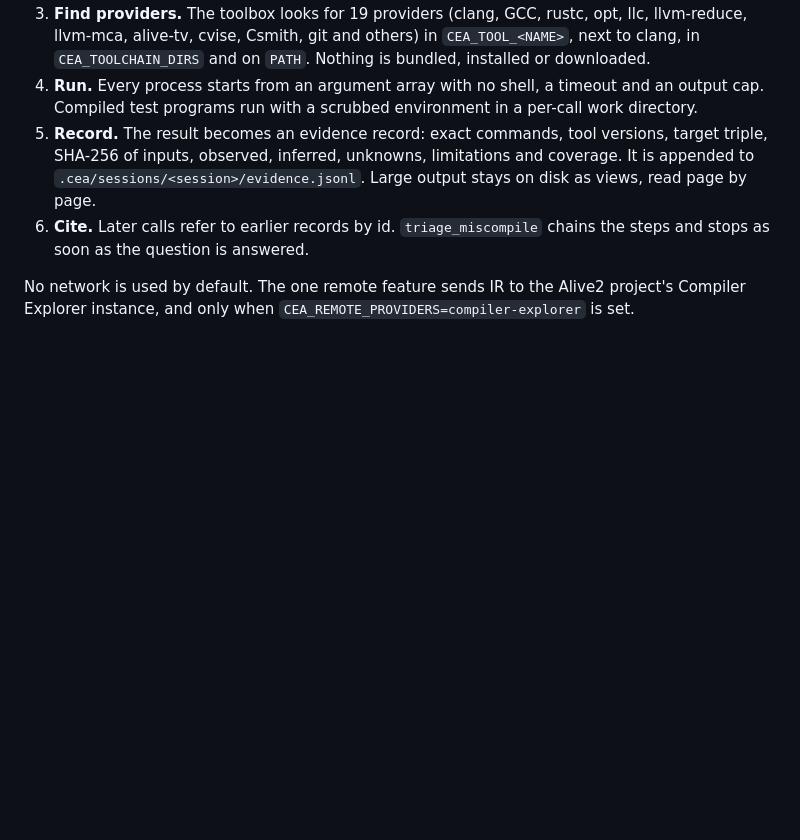
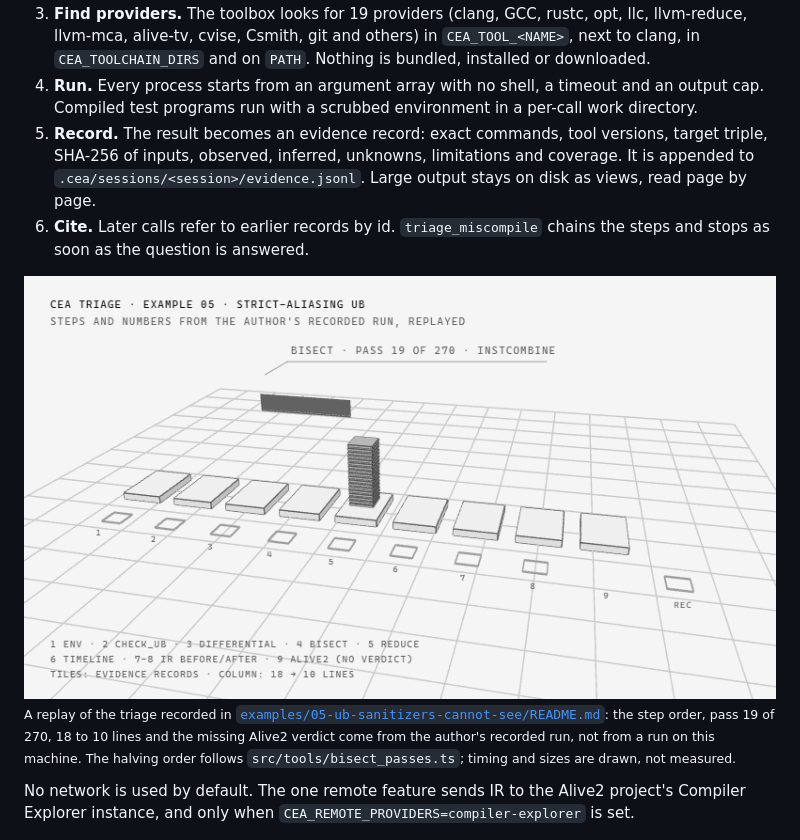
Before and after one commit to hesselb20-ctrl/cea, a Markdown page: README.md, the part around the change. Rendered like a GitHub page; pictures changed too: .github/assets/scene-light.gif (added); blank space fills up the shorter version.

Commit message:
Add a 3D replay of the recorded example 5 triage to the README

```diff
--- a/README.md
+++ b/README.md
@@ -71,6 +71,16 @@ asking why a loop was not vectorised, checking a peephole rewrite, or reducing a
    `.cea/sessions/<session>/evidence.jsonl`. Large output stays on disk as views, read page by page.
 6. **Cite.** Later calls refer to earlier records by id. `triage_miscompile` chains the steps and
    stops as soon as the question is answered.
+
+<picture>
+  <source media="(prefers-color-scheme: dark)" srcset=".github/assets/scene-dark.gif">
+  <img src=".github/assets/scene-light.gif" width="100%" alt="Nine slabs in a row stand for the nine triage steps of example 5, lighting in order; above step 4 a strip of 270 pass posts narrows by halving to pass 19, above step 5 a stack of 18 line plates shrinks to 10, each step leaves a record tile in a row in front, and the step 9 tile stays open because Alive2 gave no verdict.">
+</picture>
+
+<sub>A replay of the triage recorded in [`examples/05-ub-sanitizers-cannot-see/README.md`](examples/05-ub-sanitizers-cannot-see/README.md):
+the step order, pass 19 of 270, 18 to 10 lines and the missing Alive2 verdict come from the author's
+recorded run, not from a run on this machine. The halving order follows `src/tools/bisect_passes.ts`;
+timing and sizes are drawn, not measured.</sub>
 
 No network is used by default. The one remote feature sends IR to the Alive2 project's Compiler
 Explorer instance, and only when `CEA_REMOTE_PROVIDERS=compiler-explorer` is set.
```
Also changed, not shown: .github/assets/scene-dark.gif (added).
